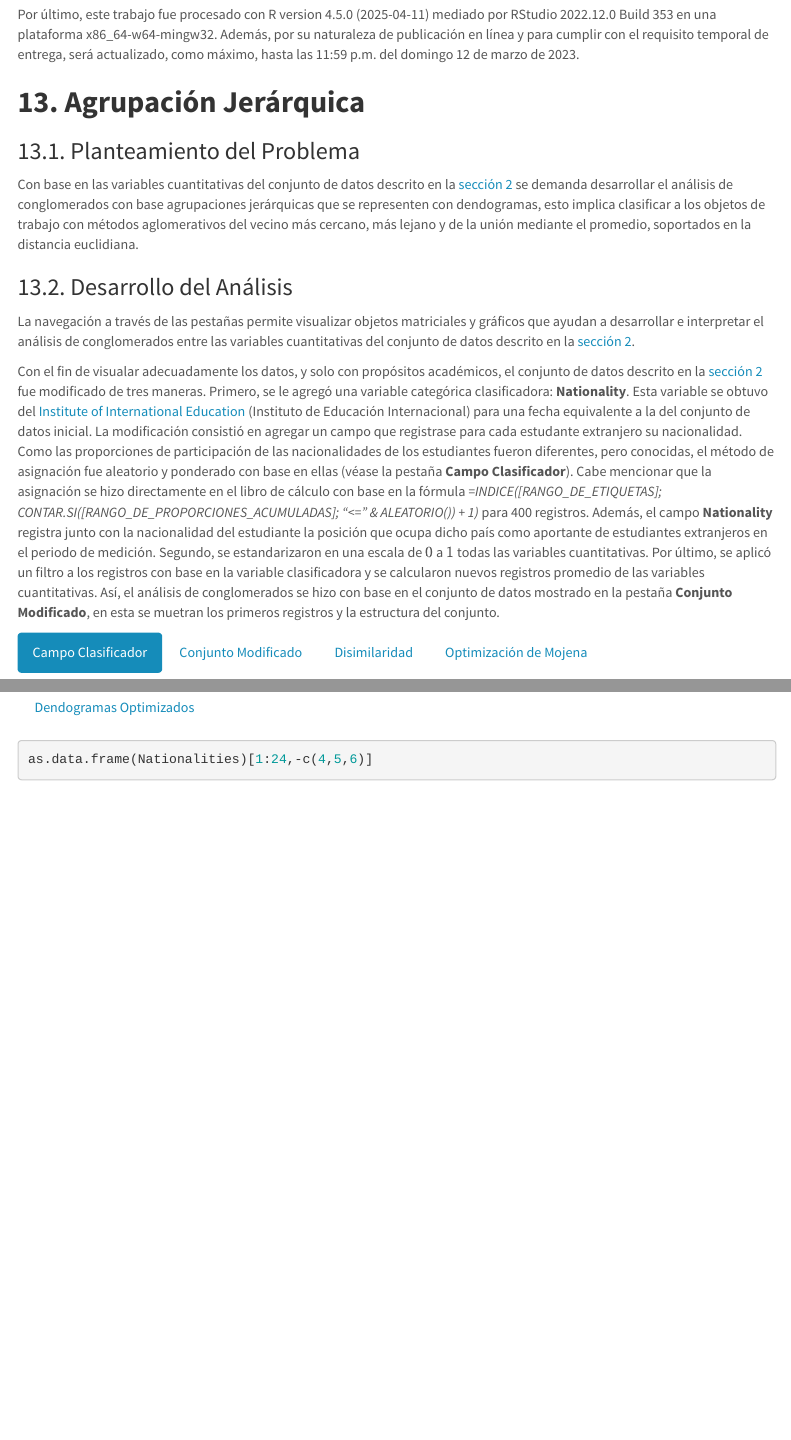
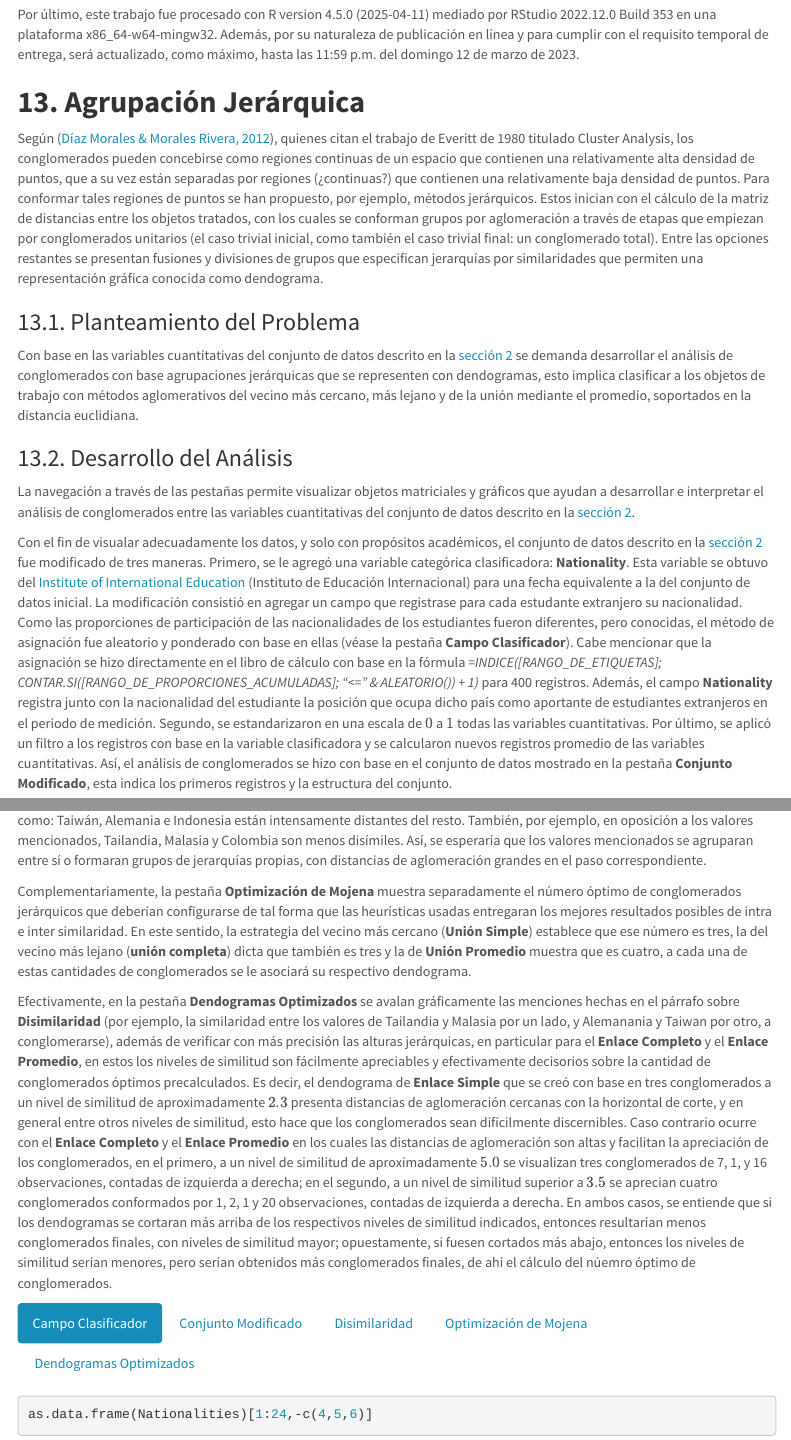
Before and after one commit to glibrerosl/Applied-Statistics-FULL, an R Markdown document (index.Rmd): the page in a window 1100 px wide, from 15300 px down, and a second part further down, joined at a grey line. Rendered offline with R 4.5, knitr and Pandoc, with nearby package versions; some code elsewhere in the file could not run offline; menus at the side of the page are left out.

Commit message:
Add files via upload

````diff
--- a/index.Rmd
+++ b/index.Rmd
@@ -647,6 +647,8 @@ Por último, este trabajo fue procesado con `r R.version.string` mediado por RSt
 
 ## **13. Agrupación Jerárquica**
 
+Según [@AEDMDiaz-Morales1ed], quienes citan el trabajo de Everitt de 1980 titulado Cluster Analysis, los conglomerados pueden concebirse como regiones continuas de un espacio que contienen una relativamente alta densidad de puntos, que a su vez están separadas por regiones (¿continuas?) que contienen una relativamente baja densidad de puntos. Para conformar tales regiones de puntos se han propuesto, por ejemplo, métodos jerárquicos. Estos inician con el cálculo de la matriz de distancias entre los objetos tratados, con los cuales se conforman grupos por aglomeración a través de etapas que empiezan por conglomerados unitarios (el caso trivial inicial, como también el caso trivial final: un conglomerado total). Entre las opciones restantes se presentan fusiones y divisiones de grupos que especifican jerarquías por similaridades que  permiten una representación gráfica conocida como dendograma.
+
 ### 13.1. Planteamiento del Problema
 
 Con base en las variables cuantitativas del conjunto de datos descrito en la [sección 2](#sec2) se demanda desarrollar el análisis de conglomerados con base agrupaciones jerárquicas que se representen con dendogramas, esto implica clasificar a los objetos de trabajo con métodos aglomerativos del vecino más cercano, más lejano y de la unión mediante el promedio, soportados en la distancia euclidiana.
@@ -655,7 +657,13 @@ Con base en las variables cuantitativas del conjunto de datos descrito en la [se
 
 La navegación a través de las pestañas permite visualizar objetos matriciales y gráficos que ayudan a desarrollar e interpretar el análisis de conglomerados entre las variables cuantitativas del conjunto de datos descrito en la [sección 2](#sec2).
 
-Con el fin de visualar adecuadamente los datos, y solo con propósitos académicos, el conjunto de datos descrito en la [sección 2](#sec2) fue modificado de tres maneras. Primero, se le agregó una variable categórica clasificadora: **Nationality**. Esta variable se obtuvo del <a href = "https://www.iie.org/" title = "Institute of International Education" target = "_blank" rel = "noopener noreferrer">Institute of International Education</a> (Instituto de Educación Internacional) para una fecha equivalente a la del conjunto de datos inicial. La modificación consistió en agregar un campo que registrase para cada estudante extranjero su nacionalidad. Como las proporciones de participación de las nacionalidades de los estudiantes fueron diferentes, pero conocidas, el método de asignación fue aleatorio y ponderado con base en ellas (véase la pestaña **Campo Clasificador**). Cabe mencionar que la asignación se hizo directamente en el libro de cálculo con base en la fórmula *=INDICE([RANGO_DE_ETIQUETAS]; CONTAR.SI([RANGO_DE_PROPORCIONES_ACUMULADAS]; "<=" & ALEATORIO()) + 1)* para 400 registros. Además, el campo **Nationality** registra junto con la nacionalidad del estudiante la posición que ocupa dicho país como aportante de estudiantes extranjeros en el periodo de medición. Segundo, se estandarizaron en una escala de $0$ a $1$ todas las variables cuantitativas. Por último, se aplicó un filtro a los registros con base en la variable clasificadora y se calcularon nuevos registros promedio de las variables cuantitativas. Así, el análisis de conglomerados se hizo con base en el conjunto de datos mostrado en la pestaña **Conjunto Modificado**, en esta se muetran los primeros registros y la estructura del conjunto.
+Con el fin de visualar adecuadamente los datos, y solo con propósitos académicos, el conjunto de datos descrito en la [sección 2](#sec2) fue modificado de tres maneras. Primero, se le agregó una variable categórica clasificadora: **Nationality**. Esta variable se obtuvo del <a href = "https://www.iie.org/" title = "Institute of International Education" target = "_blank" rel = "noopener noreferrer">Institute of International Education</a> (Instituto de Educación Internacional) para una fecha equivalente a la del conjunto de datos inicial. La modificación consistió en agregar un campo que registrase para cada estudante extranjero su nacionalidad. Como las proporciones de participación de las nacionalidades de los estudiantes fueron diferentes, pero conocidas, el método de asignación fue aleatorio y ponderado con base en ellas (véase la pestaña **Campo Clasificador**). Cabe mencionar que la asignación se hizo directamente en el libro de cálculo con base en la fórmula *=INDICE([RANGO_DE_ETIQUETAS]; CONTAR.SI([RANGO_DE_PROPORCIONES_ACUMULADAS]; "<=" & ALEATORIO()) + 1)* para 400 registros. Además, el campo **Nationality** registra junto con la nacionalidad del estudiante la posición que ocupa dicho país como aportante de estudiantes extranjeros en el periodo de medición. Segundo, se estandarizaron en una escala de $0$ a $1$ todas las variables cuantitativas. Por último, se aplicó un filtro a los registros con base en la variable clasificadora y se calcularon nuevos registros promedio de las variables cuantitativas. Así, el análisis de conglomerados se hizo con base en el conjunto de datos mostrado en la pestaña **Conjunto Modificado**, esta indica los primeros registros y la estructura del conjunto.
+
+La pestaña **Disimilaridad** muestra visualmente los registros de proximidad entre las categorías de la variable clasificadora **Nationality**. Con base en una escala de colores que indica las distancias entre las observaciones, puede observarse que valores como: Taiwán, Alemania e Indonesia están intensamente distantes del resto. También, por ejemplo, en oposición a los valores mencionados, Tailandia, Malasia y Colombia son menos disímiles. Así, se esperaría que los valores mencionados se agruparan entre sí o formaran grupos de jerarquías propias, con distancias de aglomeración grandes en el paso correspondiente.
+
+Complementariamente, la pestaña **Optimización de Mojena** muestra separadamente el número óptimo de conglomerados jerárquicos que deberían configurarse de tal forma que las heurísticas usadas entregaran los mejores resultados posibles de intra e inter similaridad. En este sentido, la estrategia del vecino más cercano (**Unión Simple**) establece que ese número es tres, la del vecino más lejano (**unión completa**) dicta que también es tres y la de **Unión Promedio** muestra que es cuatro, a cada una de estas cantidades de conglomerados se le asociará su respectivo dendograma.
+
+Efectivamente, en la pestaña **Dendogramas Optimizados** se avalan gráficamente las menciones hechas en el párrafo sobre **Disimilaridad** (por ejemplo, la similaridad entre los valores de Tailandia y Malasia por un lado, y Alemanania y Taiwan por otro, a conglomerarse), además de verificar con más precisión las alturas jerárquicas, en particular para el **Enlace Completo** y el **Enlace Promedio**, en estos los niveles de similitud son fácilmente apreciables y efectivamente decisorios sobre la cantidad de conglomerados óptimos precalculados. Es decir, el dendograma de **Enlace Simple** que se creó con base en tres conglomerados a un nivel de similitud de aproximadamente $2.3$ presenta distancias de aglomeración cercanas con la horizontal de corte, y en general entre otros niveles de similitud, esto hace que los conglomerados sean difícilmente discernibles. Caso contrario ocurre con el **Enlace Completo** y el **Enlace Promedio** en los cuales las distancias de aglomeración son altas y facilitan la apreciación de los conglomerados, en el primero, a un nivel de similitud de aproximadamente $5.0$ se visualizan tres conglomerados de 7, 1, y 16 observaciones, contadas de izquierda a derecha; en el segundo, a un nivel de similitud superior a $3.5$ se aprecian cuatro conglomerados conformados por 1, 2, 1 y 20 observaciones, contadas de izquierda a derecha. En ambos casos, se entiende que si los dendogramas se cortaran más arriba de los respectivos niveles de similitud indicados, entonces resultarían menos conglomerados finales, con niveles de similitud mayor; opuestamente, si fuesen cortados más abajo, entonces los niveles de similitud serían menores, pero serían obtenidos más conglomerados finales, de ahí el cálculo del núemro óptimo de conglomerados.
 
 #### Campo Clasificador
 ```{r Campo_Clasificador, fig.align = 'center'}
````
Also changed, not shown: index.Rmd (1 more changed lines).
